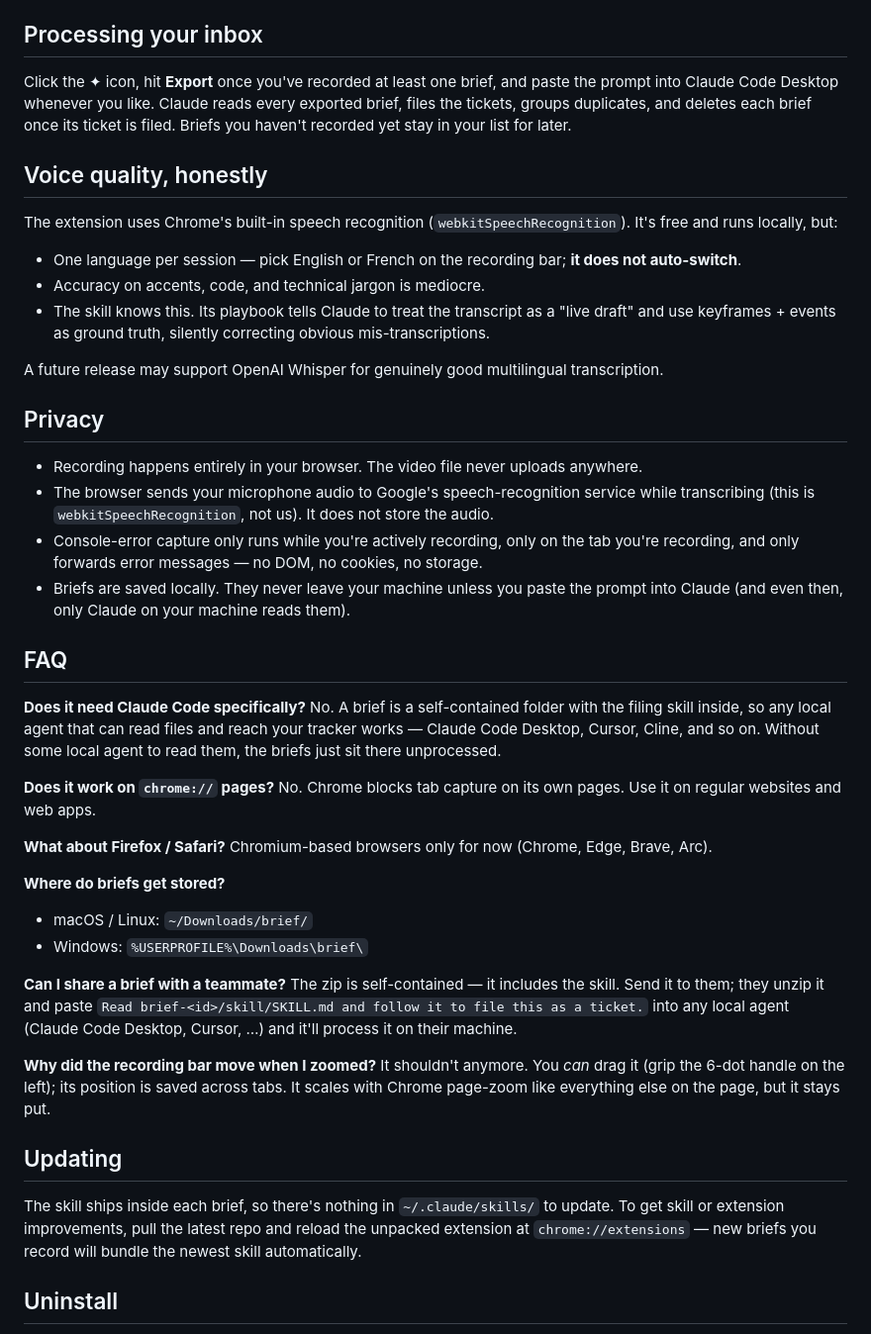
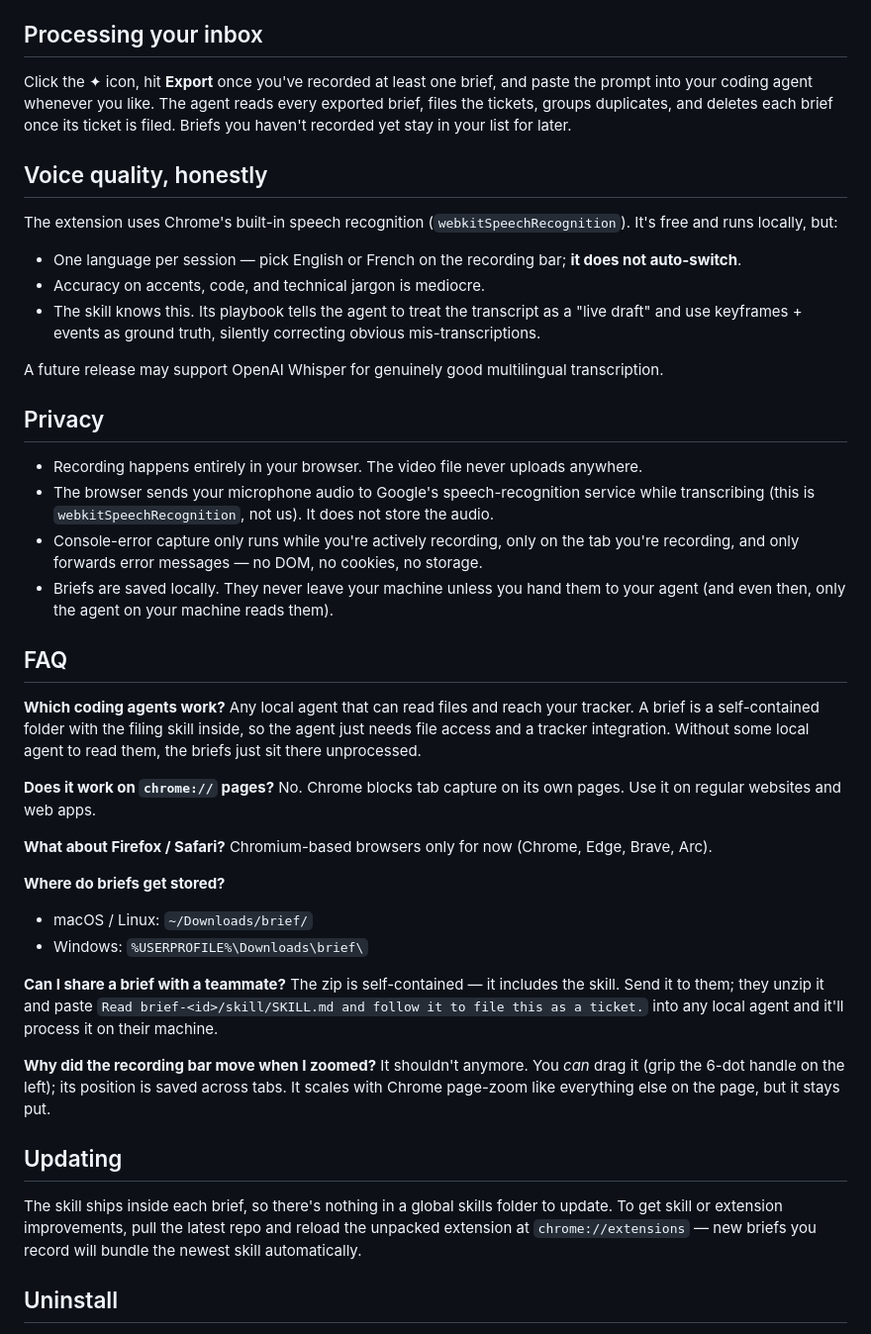
Before and after one commit to razi2001/brief, a Markdown page: README.md, the part around one of its changes. Shown at 99% size. Rendered like a GitHub page.

```diff
--- a/README.md
+++ b/README.md
@@ -77,7 +77,7 @@ The skill's hard rules (no clarifying questions, inline images, binary-search fr
 
 ## Processing your inbox
 
-Click the ✦ icon, hit **Export** once you've recorded at least one brief, and paste the prompt into Claude Code Desktop whenever you like. Claude reads every exported brief, files the tickets, groups duplicates, and deletes each brief once its ticket is filed. Briefs you haven't recorded yet stay in your list for later.
+Click the ✦ icon, hit **Export** once you've recorded at least one brief, and paste the prompt into your coding agent whenever you like. The agent reads every exported brief, files the tickets, groups duplicates, and deletes each brief once its ticket is filed. Briefs you haven't recorded yet stay in your list for later.
 
 ## Voice quality, honestly
 
@@ -85,7 +85,7 @@ The extension uses Chrome's built-in speech recognition (`webkitSpeechRecognitio
 
 - One language per session — pick English or French on the recording bar; **it does not auto-switch**.
 - Accuracy on accents, code, and technical jargon is mediocre.
-- The skill knows this. Its playbook tells Claude to treat the transcript as a "live draft" and use keyframes + events as ground truth, silently correcting obvious mis-transcriptions.
+- The skill knows this. Its playbook tells the agent to treat the transcript as a "live draft" and use keyframes + events as ground truth, silently correcting obvious mis-transcriptions.
 
 A future release may support OpenAI Whisper for genuinely good multilingual transcription.
 
@@ -94,12 +94,12 @@ A future release may support OpenAI Whisper for genuinely good multilingual tran
 - Recording happens entirely in your browser. The video file never uploads anywhere.
 - The browser sends your microphone audio to Google's speech-recognition service while transcribing (this is `webkitSpeechRecognition`, not us). It does not store the audio.
 - Console-error capture only runs while you're actively recording, only on the tab you're recording, and only forwards error messages — no DOM, no cookies, no storage.
-- Briefs are saved locally. They never leave your machine unless you paste the prompt into Claude (and even then, only Claude on your machine reads them).
+- Briefs are saved locally. They never leave your machine unless you hand them to your agent (and even then, only the agent on your machine reads them).
 
 ## FAQ
 
-**Does it need Claude Code specifically?**
-No. A brief is a self-contained folder with the filing skill inside, so any local agent that can read files and reach your tracker works — Claude Code Desktop, Cursor, Cline, and so on. Without some local agent to read them, the briefs just sit there unprocessed.
+**Which coding agents work?**
+Any local agent that can read files and reach your tracker. A brief is a self-contained folder with the filing skill inside, so the agent just needs file access and a tracker integration. Without some local agent to read them, the briefs just sit there unprocessed.
 
 **Does it work on `chrome://` pages?**
 No. Chrome blocks tab capture on its own pages. Use it on regular websites and web apps.
@@ -113,14 +113,14 @@ Chromium-based browsers only for now (Chrome, Edge, Brave, Arc).
 - Windows: `%USERPROFILE%\Downloads\brief\`
 
 **Can I share a brief with a teammate?**
-The zip is self-contained — it includes the skill. Send it to them; they unzip it and paste `Read brief-<id>/skill/SKILL.md and follow it to file this as a ticket.` into any local agent (Claude Code Desktop, Cursor, …) and it'll process it on their machine.
+The zip is self-contained — it includes the skill. Send it to them; they unzip it and paste `Read brief-<id>/skill/SKILL.md and follow it to file this as a ticket.` into any local agent and it'll process it on their machine.
 
 **Why did the recording bar move when I zoomed?**
 It shouldn't anymore. You *can* drag it (grip the 6-dot handle on the left); its position is saved across tabs. It scales with Chrome page-zoom like everything else on the page, but it stays put.
 
 ## Updating
 
-The skill ships inside each brief, so there's nothing in `~/.claude/skills/` to update. To get skill or extension improvements, pull the latest repo and reload the unpacked extension at `chrome://extensions` — new briefs you record will bundle the newest skill automatically.
+The skill ships inside each brief, so there's nothing in a global skills folder to update. To get skill or extension improvements, pull the latest repo and reload the unpacked extension at `chrome://extensions` — new briefs you record will bundle the newest skill automatically.
 
 ## Uninstall
 
```
Also changed, not shown: other parts of README.md (+12 -12 lines).
